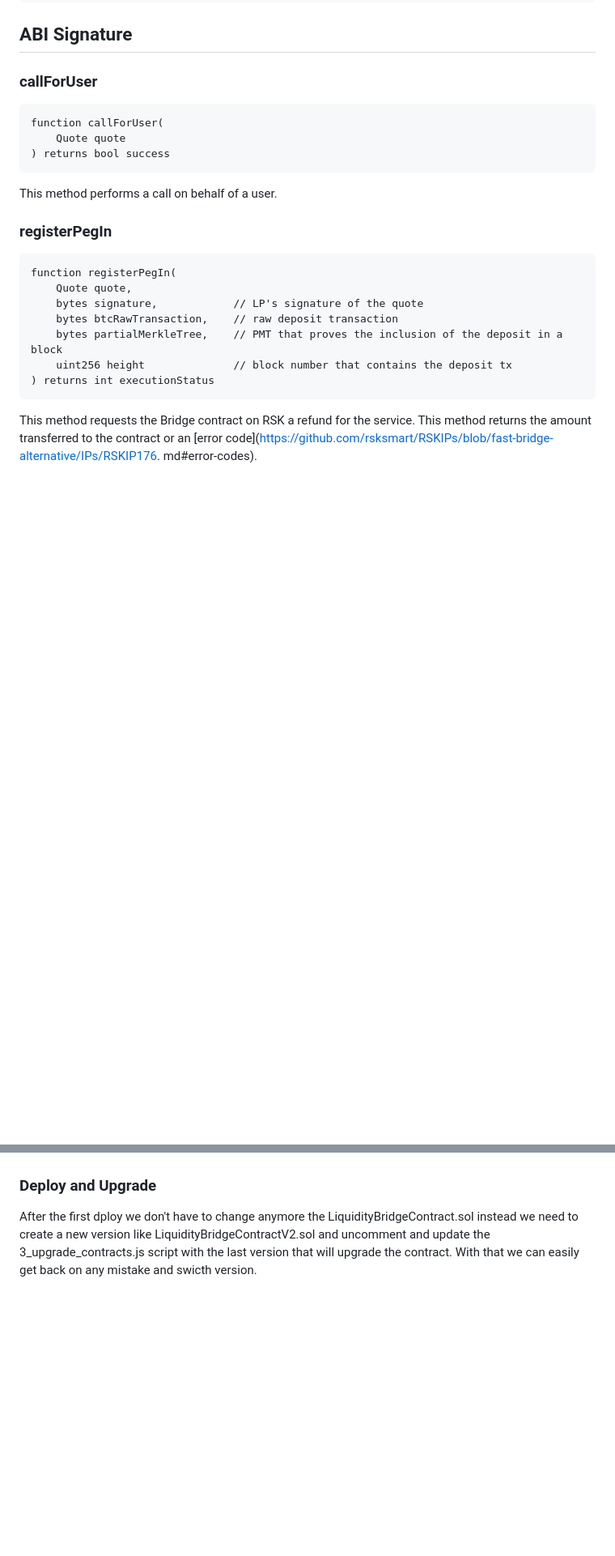
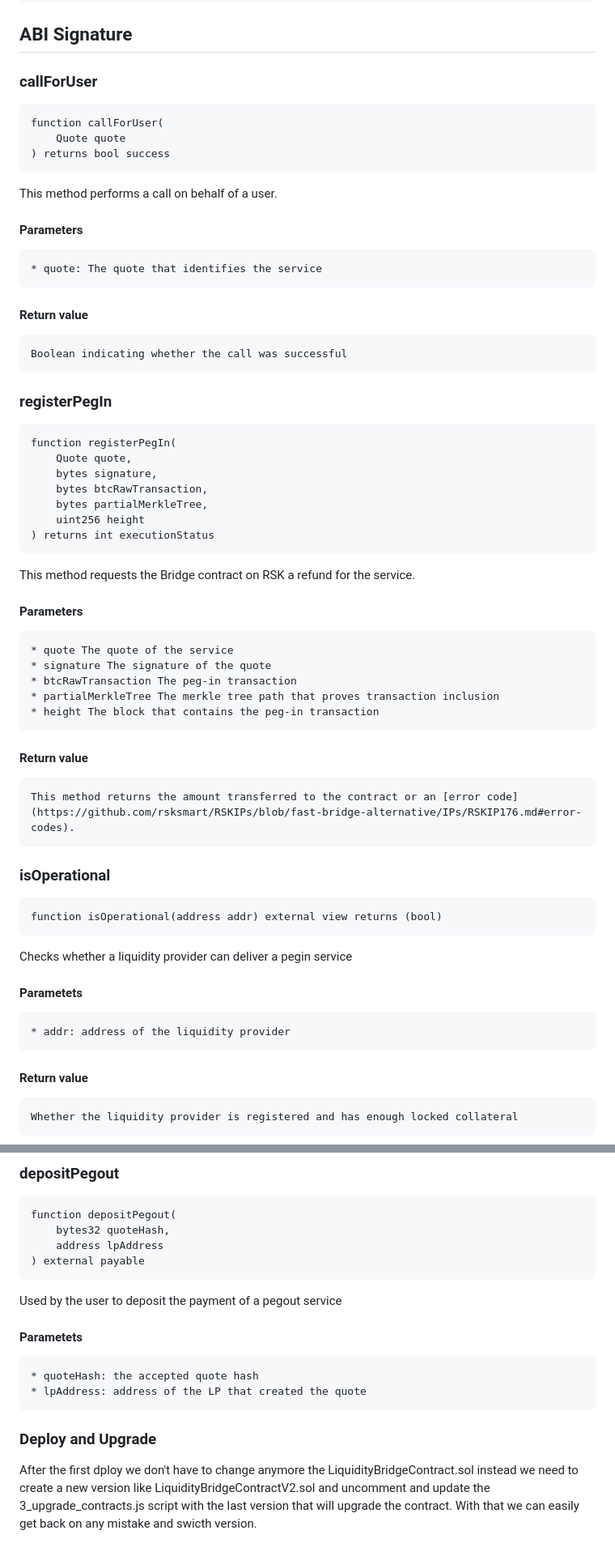
Before and after one commit to rsksmart/liquidity-bridge-contract, a Markdown page: readme.MD, 2 parts joined by grey strips. Shown at 81% size. Rendered like a GitHub page; blank space fills up the shorter version.

```diff
--- a/readme.MD
+++ b/readme.MD
@@ -36,23 +36,43 @@ The quote structure defines the conditions of a service, and acts as a contract
 
 ## ABI Signature
 
-### callForUser
+### **callForUser**
 
     function callForUser(
         Quote quote
     ) returns bool success
 
 This method performs a call on behalf of a user.
+#### Parameters
+    * quote: The quote that identifies the service
+#### Return value
+    Boolean indicating whether the call was successful
 
-### registerPegIn
+### **registerPegIn**
 
     function registerPegIn(
 		Quote quote,
-        bytes signature,            // LP's signature of the quote
-        bytes btcRawTransaction,    // raw deposit transaction
-        bytes partialMerkleTree,    // PMT that proves the inclusion of the deposit in a block
-        uint256 height              // block number that contains the deposit tx
+        bytes signature,
+        bytes btcRawTransaction,
+        bytes partialMerkleTree,
+        uint256 height
 	) returns int executionStatus
 
-This method requests the Bridge contract on RSK a refund for the service. This method returns the amount transferred to the contract or an [error code](https://github.com/rsksmart/RSKIPs/blob/fast-bridge-alternative/IPs/RSKIP176.
-md#error-codes).
+This method requests the Bridge contract on RSK a refund for the service.
+#### Parameters
+    * quote The quote of the service
+    * signature The signature of the quote
+    * btcRawTransaction The peg-in transaction
+    * partialMerkleTree The merkle tree path that proves transaction inclusion
+    * height The block that contains the peg-in transaction
+#### Return value
+    This method returns the amount transferred to the contract or an [error code](https://github.com/rsksmart/RSKIPs/blob/fast-bridge-alternative/IPs/RSKIP176.md#error-codes).
+
+### **isOperational**
+    function isOperational(address addr) external view returns (bool)
+Checks whether a liquidity provider can deliver a pegin service
+#### Parametets
+    * addr: address of the liquidity provider
+#### Return value
+    Whether the liquidity provider is registered and has enough locked collateral
+
@@ -59,3 +185,12 @@ md#error-codes).
+### **depositPegout**
+    function depositPegout(
+        bytes32 quoteHash,
+        address lpAddress
+    ) external payable
+Used by the user to deposit the payment of a pegout service
+#### Parametets
+    * quoteHash: the accepted quote hash
+    * lpAddress: address of the LP that created the quote
 
 ### Deploy and Upgrade
 
```
Also changed, not shown: other parts of readme.MD (+106 -0 lines).
